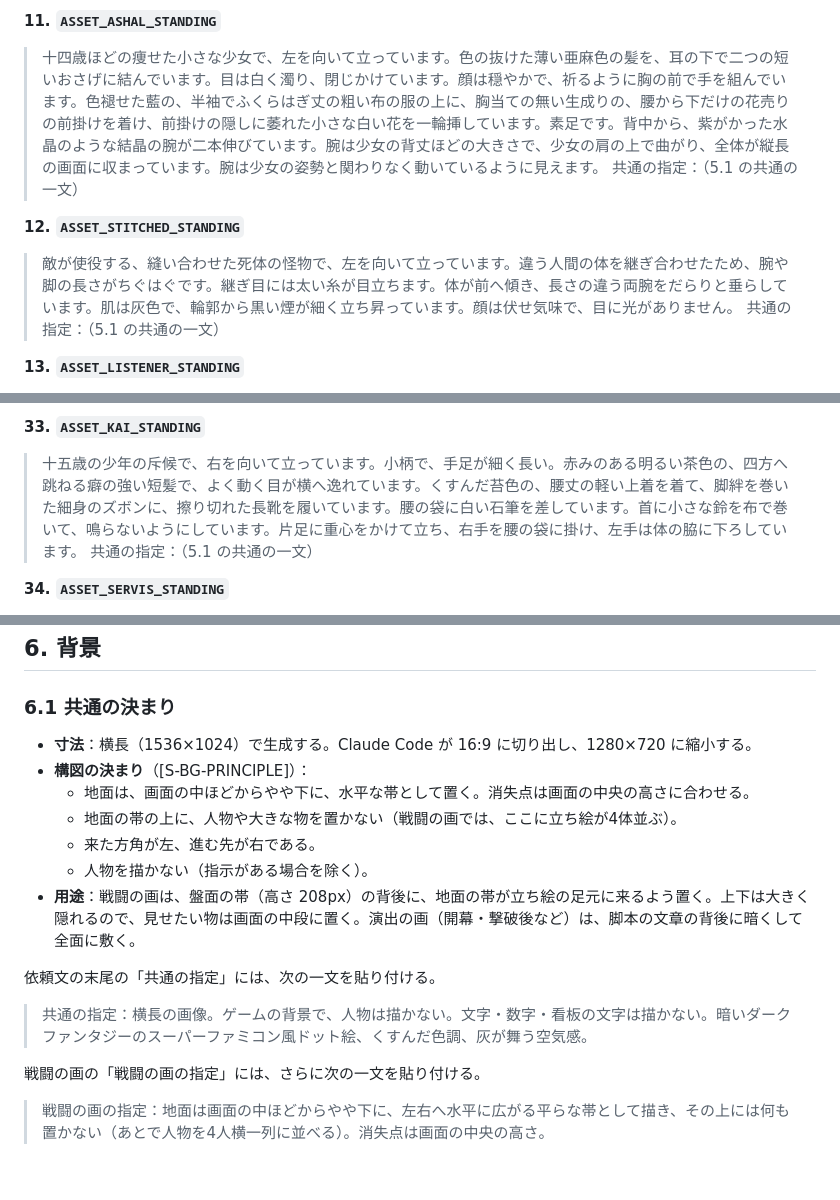
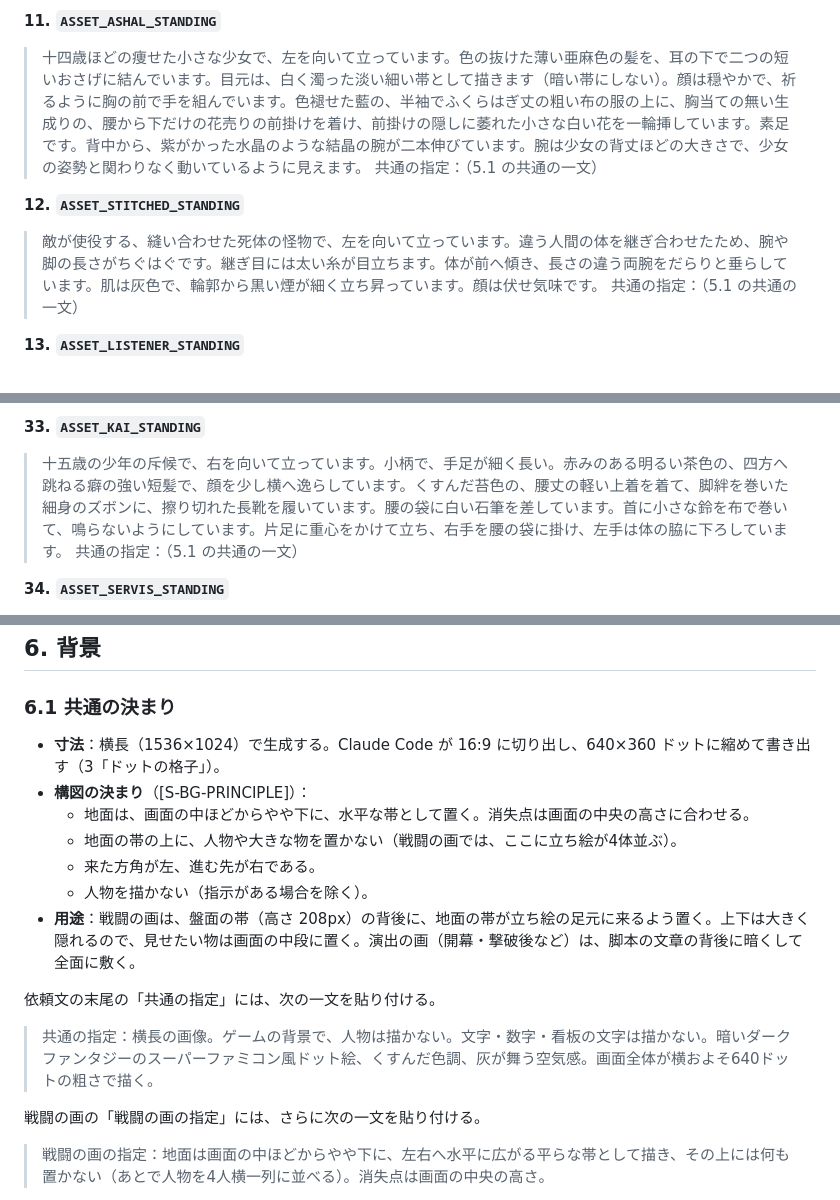
Before and after one commit to satoshi-ido/shuentou, a Markdown page: docs/asset-brief.md, 3 parts joined by grey strips. Rendered like a GitHub page; blank space fills up the shorter version.

```diff
--- a/docs/asset-brief.md
+++ b/docs/asset-brief.md
@@ -161,12 +164,12 @@
 
 **11. `ASSET_ASHAL_STANDING`**
 
-> 十四歳ほどの痩せた小さな少女で、左を向いて立っています。色の抜けた薄い亜麻色の髪を、耳の下で二つの短いおさげに結んでいます。目は白く濁り、閉じかけています。顔は穏やかで、祈るように胸の前で手を組んでいます。色褪せた藍の、半袖でふくらはぎ丈の粗い布の服の上に、胸当ての無い生成りの、腰から下だけの花売りの前掛けを着け、前掛けの隠しに萎れた小さな白い花を一輪挿しています。素足です。背中から、紫がかった水晶のような結晶の腕が二本伸びています。腕は少女の背丈ほどの大きさで、少女の肩の上で曲がり、全体が縦長の画面に収まっています。腕は少女の姿勢と関わりなく動いているように見えます。
+> 十四歳ほどの痩せた小さな少女で、左を向いて立っています。色の抜けた薄い亜麻色の髪を、耳の下で二つの短いおさげに結んでいます。目元は、白く濁った淡い細い帯として描きます（暗い帯にしない）。顔は穏やかで、祈るように胸の前で手を組んでいます。色褪せた藍の、半袖でふくらはぎ丈の粗い布の服の上に、胸当ての無い生成りの、腰から下だけの花売りの前掛けを着け、前掛けの隠しに萎れた小さな白い花を一輪挿しています。素足です。背中から、紫がかった水晶のような結晶の腕が二本伸びています。腕は少女の背丈ほどの大きさで、少女の姿勢と関わりなく動いているように見えます。
 > 共通の指定：（5.1 の共通の一文）
 
 **12. `ASSET_STITCHED_STANDING`**
 
-> 敵が使役する、縫い合わせた死体の怪物で、左を向いて立っています。違う人間の体を継ぎ合わせたため、腕や脚の長さがちぐはぐです。継ぎ目には太い糸が目立ちます。体が前へ傾き、長さの違う両腕をだらりと垂らしています。肌は灰色で、輪郭から黒い煙が細く立ち昇っています。顔は伏せ気味で、目に光がありません。
+> 敵が使役する、縫い合わせた死体の怪物で、左を向いて立っています。違う人間の体を継ぎ合わせたため、腕や脚の長さがちぐはぐです。継ぎ目には太い糸が目立ちます。体が前へ傾き、長さの違う両腕をだらりと垂らしています。肌は灰色で、輪郭から黒い煙が細く立ち昇っています。顔は伏せ気味です。
 > 共通の指定：（5.1 の共通の一文）
 
 **13. `ASSET_LISTENER_STANDING`**
@@ -186,7 +189,7 @@
 
 **33. `ASSET_KAI_STANDING`**
 
-> 十五歳の少年の斥候で、右を向いて立っています。小柄で、手足が細く長い。赤みのある明るい茶色の、四方へ跳ねる癖の強い短髪で、よく動く目が横へ逸れています。くすんだ苔色の、腰丈の軽い上着を着て、脚絆を巻いた細身のズボンに、擦り切れた長靴を履いています。腰の袋に白い石筆を差しています。首に小さな鈴を布で巻いて、鳴らないようにしています。片足に重心をかけて立ち、右手を腰の袋に掛け、左手は体の脇に下ろしています。
+> 十五歳の少年の斥候で、右を向いて立っています。小柄で、手足が細く長い。赤みのある明るい茶色の、四方へ跳ねる癖の強い短髪で、顔を少し横へ逸らしています。くすんだ苔色の、腰丈の軽い上着を着て、脚絆を巻いた細身のズボンに、擦り切れた長靴を履いています。腰の袋に白い石筆を差しています。首に小さな鈴を布で巻いて、鳴らないようにしています。片足に重心をかけて立ち、右手を腰の袋に掛け、左手は体の脇に下ろしています。
 > 共通の指定：（5.1 の共通の一文）
 
 **34. `ASSET_SERVIS_STANDING`**
@@ -203,7 +206,7 @@
 
 ### 6.1 共通の決まり
 
-- **寸法**：横長（1536×1024）で生成する。Claude Code が 16:9 に切り出し、1280×720 に縮小する。
+- **寸法**：横長（1536×1024）で生成する。Claude Code が 16:9 に切り出し、640×360 ドットに縮めて書き出す（3「ドットの格子」）。
 - **構図の決まり**（[S-BG-PRINCIPLE]）：
   - 地面は、画面の中ほどからやや下に、水平な帯として置く。消失点は画面の中央の高さに合わせる。
   - 地面の帯の上に、人物や大きな物を置かない（戦闘の画では、ここに立ち絵が4体並ぶ）。
@@ -213,7 +216,7 @@
 
 依頼文の末尾の「共通の指定」には、次の一文を貼り付ける。
 
-> 共通の指定：横長の画像。ゲームの背景で、人物は描かない。文字・数字・看板の文字は描かない。暗いダークファンタジーのスーパーファミコン風ドット絵、くすんだ色調、灰が舞う空気感。
+> 共通の指定：横長の画像。ゲームの背景で、人物は描かない。文字・数字・看板の文字は描かない。暗いダークファンタジーのスーパーファミコン風ドット絵、くすんだ色調、灰が舞う空気感。画面全体が横およそ640ドットの粗さで描く。
 
 戦闘の画の「戦闘の画の指定」には、さらに次の一文を貼り付ける。
 
```
Also changed, not shown: other parts of docs/asset-brief.md (+11 -8 lines).
